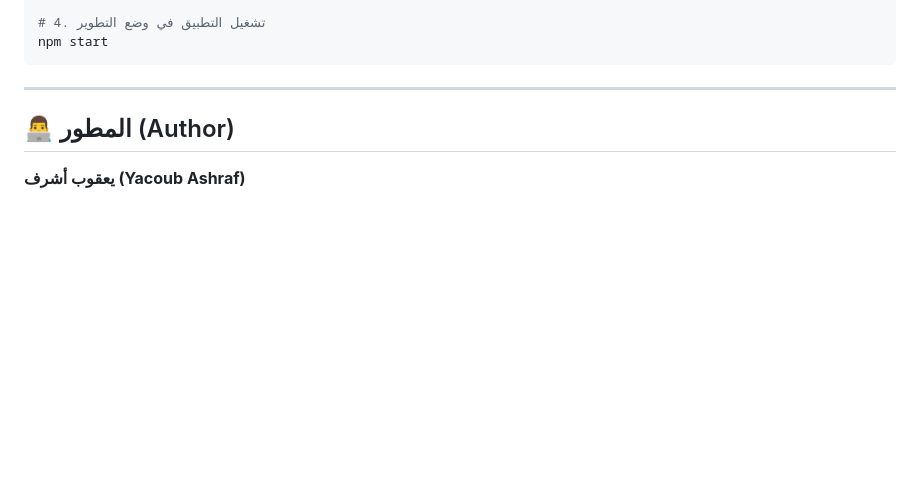
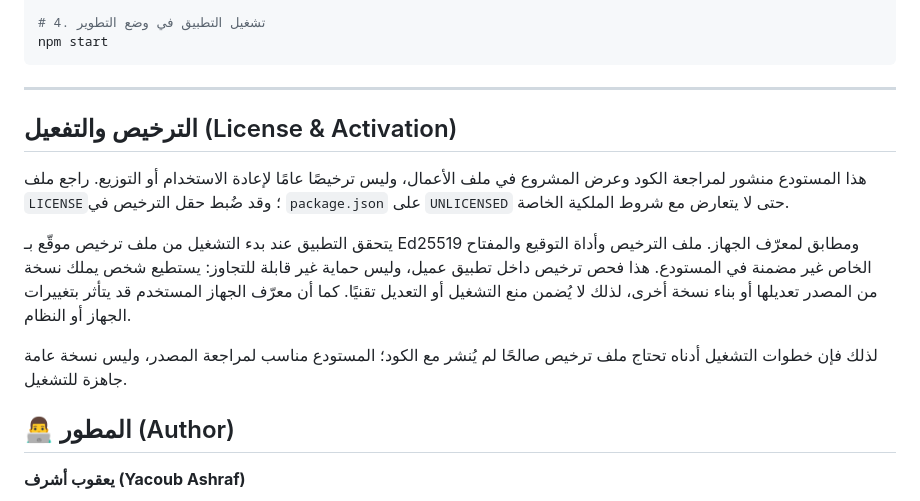
Before and after one commit to jacob8110/el-sharq-inventory, a Markdown page: README.md, the part around the change. Drawn GitHub-style; blank space fills up the shorter version.

Commit message:
docs: document license activation limits

```diff
--- a/README.md
+++ b/README.md
@@ -104,6 +104,15 @@ npm start
 
 ---
 
+
+## الترخيص والتفعيل (License & Activation)
+
+هذا المستودع منشور لمراجعة الكود وعرض المشروع في ملف الأعمال، وليس ترخيصًا عامًا لإعادة الاستخدام أو التوزيع. راجع ملف `LICENSE`؛ وقد ضُبط حقل الترخيص في `package.json` على `UNLICENSED` حتى لا يتعارض مع شروط الملكية الخاصة.
+
+يتحقق التطبيق عند بدء التشغيل من ملف ترخيص موقّع بـ Ed25519 ومطابق لمعرّف الجهاز. ملف الترخيص وأداة التوقيع والمفتاح الخاص غير مضمنة في المستودع. هذا فحص ترخيص داخل تطبيق عميل، وليس حماية غير قابلة للتجاوز: يستطيع شخص يملك نسخة من المصدر تعديلها أو بناء نسخة أخرى، لذلك لا يُضمن منع التشغيل أو التعديل تقنيًا. كما أن معرّف الجهاز المستخدم قد يتأثر بتغييرات الجهاز أو النظام.
+
+لذلك فإن خطوات التشغيل أدناه تحتاج ملف ترخيص صالحًا لم يُنشر مع الكود؛ المستودع مناسب لمراجعة المصدر، وليس نسخة عامة جاهزة للتشغيل.
+
 ## 👨‍💻 المطور (Author)
 
 **يعقوب أشرف (Yacoub Ashraf)**
```
